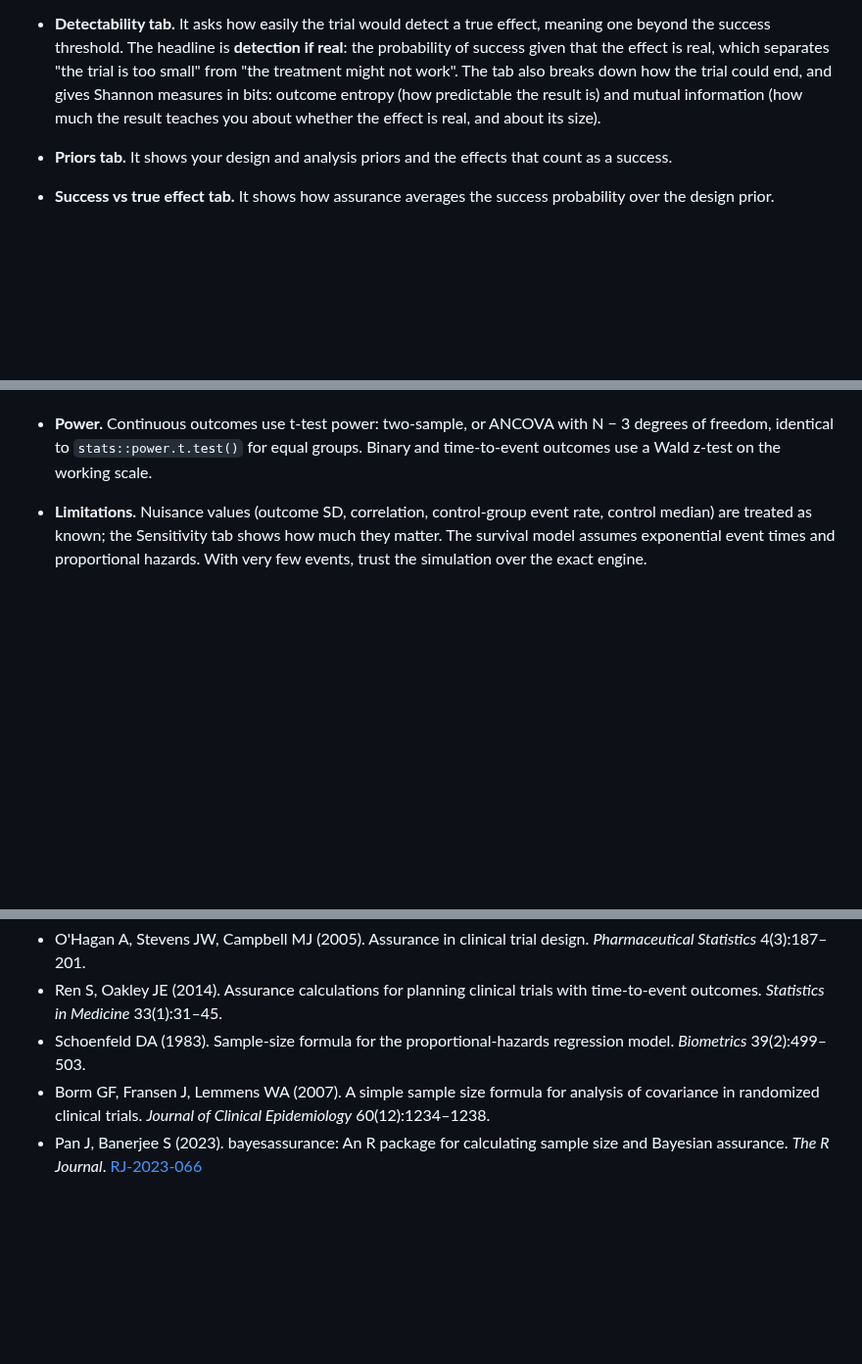
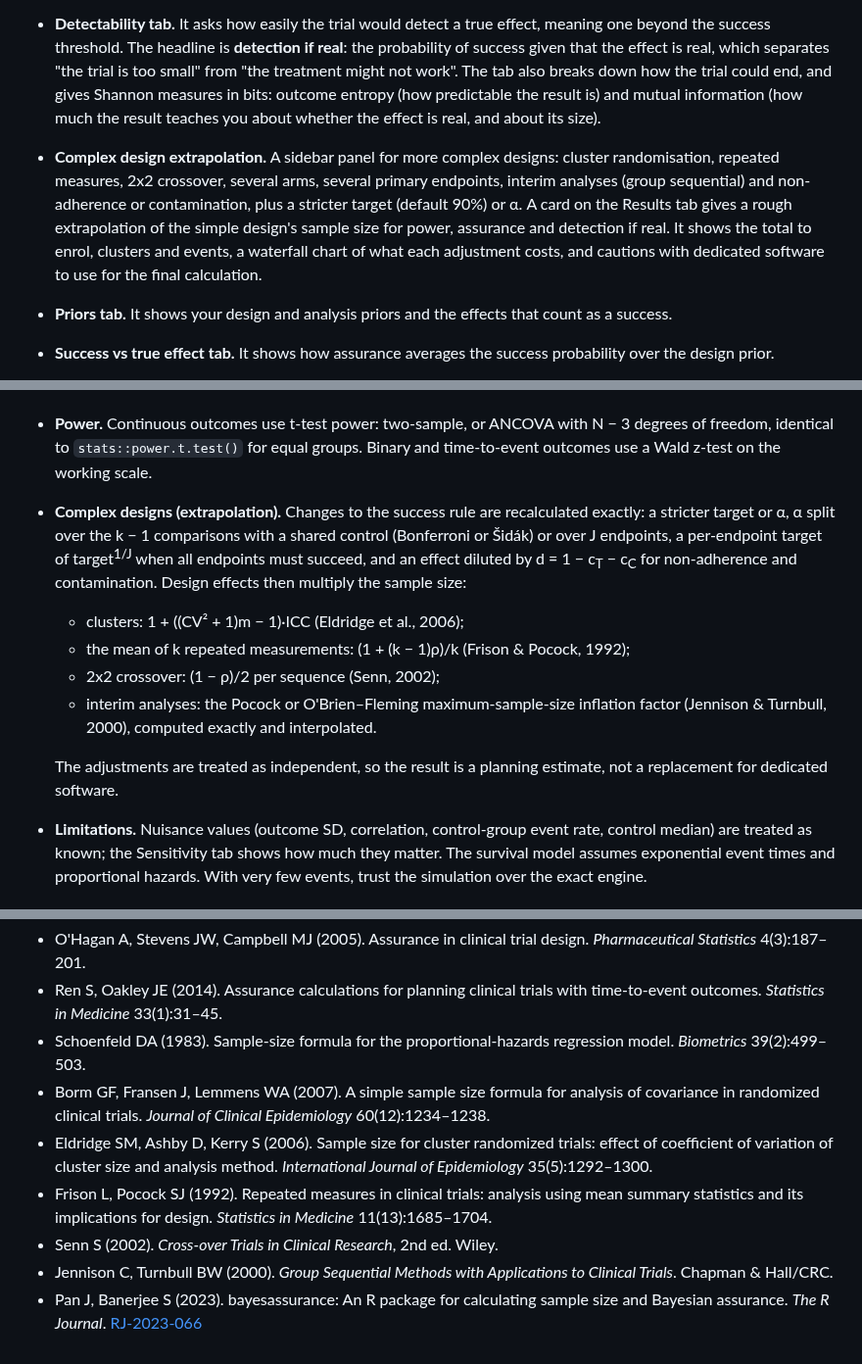
Before and after one commit to drhrf/AssuRance, a Markdown page: README.md, 3 parts joined by grey strips. Shown at 98% size. GitHub-like rendering; blank space fills up the shorter version.

Commit message:
Add complex-design extrapolation card with stricter requirements
A new sidebar panel extrapolates the simple two-arm sample size to cluster
randomisation, repeated measures, 2x2 crossover, several arms, several
primary endpoints, interim analyses and non-adherence, with a stricter
target (default 90%) or alpha. Rule changes are recalculated exactly for
power, assurance and detection if real; design effects then multiply the
result. A card on the Results tab shows the extrapolated sizes, totals,
clusters and events, a waterfall of what each adjustment costs, and
cautions with dedicated software. Group sequential inflation factors were
computed exactly and match Jennison & Turnbull's tables. Bilingual, in the
report, the LLM prompt helper, Methods tab, guide and README; tests include
simulations of cluster, crossover and non-adherence trials.

Co-Authored-By: Claude Opus 5.5 <noreply@anthropic.com>
Claude-Session: https://claude.ai/code/session_01SsNxWSQrA413J7gt79uCqD

```diff
--- a/README.md
+++ b/README.md
@@ -82,6 +82,15 @@ the reasons given under [Method notes](#method-notes).
   measures in bits: outcome entropy (how predictable the result is) and
   mutual information (how much the result teaches you about whether the
   effect is real, and about its size).
+- **Complex design extrapolation.** A sidebar panel for more complex
+  designs: cluster randomisation, repeated measures, 2x2 crossover, several
+  arms, several primary endpoints, interim analyses (group sequential) and
+  non-adherence or contamination, plus a stricter target (default 90%) or
+  α. A card on the Results tab gives a rough extrapolation of the simple
+  design's sample size for power, assurance and detection if real. It shows
+  the total to enrol, clusters and events, a waterfall chart of what each
+  adjustment costs, and cautions with dedicated software to use for the
+  final calculation.
 - **Priors tab.** It shows your design and analysis priors and the effects
   that count as a success.
 - **Success vs true effect tab.** It shows how assurance averages the success
@@ -238,6 +250,23 @@ Run the tests from the project folder with `Rscript tests/test_calculations.R`
   N − 3 degrees of freedom, identical to `stats::power.t.test()` for equal
   groups. Binary and time-to-event outcomes use a Wald z-test on the working
   scale.
+- **Complex designs (extrapolation).** Changes to the success rule are
+  recalculated exactly: a stricter target or α, α split over the k − 1
+  comparisons with a shared control (Bonferroni or Šidák) or over J
+  endpoints, a per-endpoint target of target<sup>1/J</sup> when all
+  endpoints must succeed, and an effect diluted by d = 1 − c<sub>T</sub> −
+  c<sub>C</sub> for non-adherence and contamination. Design effects then
+  multiply the sample size:
+  - clusters: 1 + ((CV² + 1)m − 1)·ICC (Eldridge et al., 2006);
+  - the mean of k repeated measurements: (1 + (k − 1)ρ)/k (Frison &
+    Pocock, 1992);
+  - 2x2 crossover: (1 − ρ)/2 per sequence (Senn, 2002);
+  - interim analyses: the Pocock or O'Brien–Fleming maximum-sample-size
+    inflation factor (Jennison & Turnbull, 2000), computed exactly and
+    interpolated.
+
+  The adjustments are treated as independent, so the result is a planning
+  estimate, not a replacement for dedicated software.
 - **Limitations.** Nuisance values (outcome SD, correlation, control-group
   event rate, control median) are treated as known; the Sensitivity tab shows
   how much they matter. The survival model assumes exponential event times
@@ -255,6 +284,15 @@ Run the tests from the project folder with `Rscript tests/test_calculations.R`
 - Borm GF, Fransen J, Lemmens WA (2007). A simple sample size formula for
   analysis of covariance in randomized clinical trials. *Journal of Clinical
   Epidemiology* 60(12):1234–1238.
+- Eldridge SM, Ashby D, Kerry S (2006). Sample size for cluster randomized
+  trials: effect of coefficient of variation of cluster size and analysis
+  method. *International Journal of Epidemiology* 35(5):1292–1300.
+- Frison L, Pocock SJ (1992). Repeated measures in clinical trials: analysis
+  using mean summary statistics and its implications for design. *Statistics
+  in Medicine* 11(13):1685–1704.
+- Senn S (2002). *Cross-over Trials in Clinical Research*, 2nd ed. Wiley.
+- Jennison C, Turnbull BW (2000). *Group Sequential Methods with
+  Applications to Clinical Trials*. Chapman & Hall/CRC.
 - Pan J, Banerjee S (2023). bayesassurance: An R package for calculating
   sample size and Bayesian assurance. *The R Journal*.
   [RJ-2023-066](https://journal.r-project.org/articles/RJ-2023-066/)
```
Also changed, not shown: other parts of README.md (+5 -2 lines), docs/img/results-complex.png (added), 12 other files.
